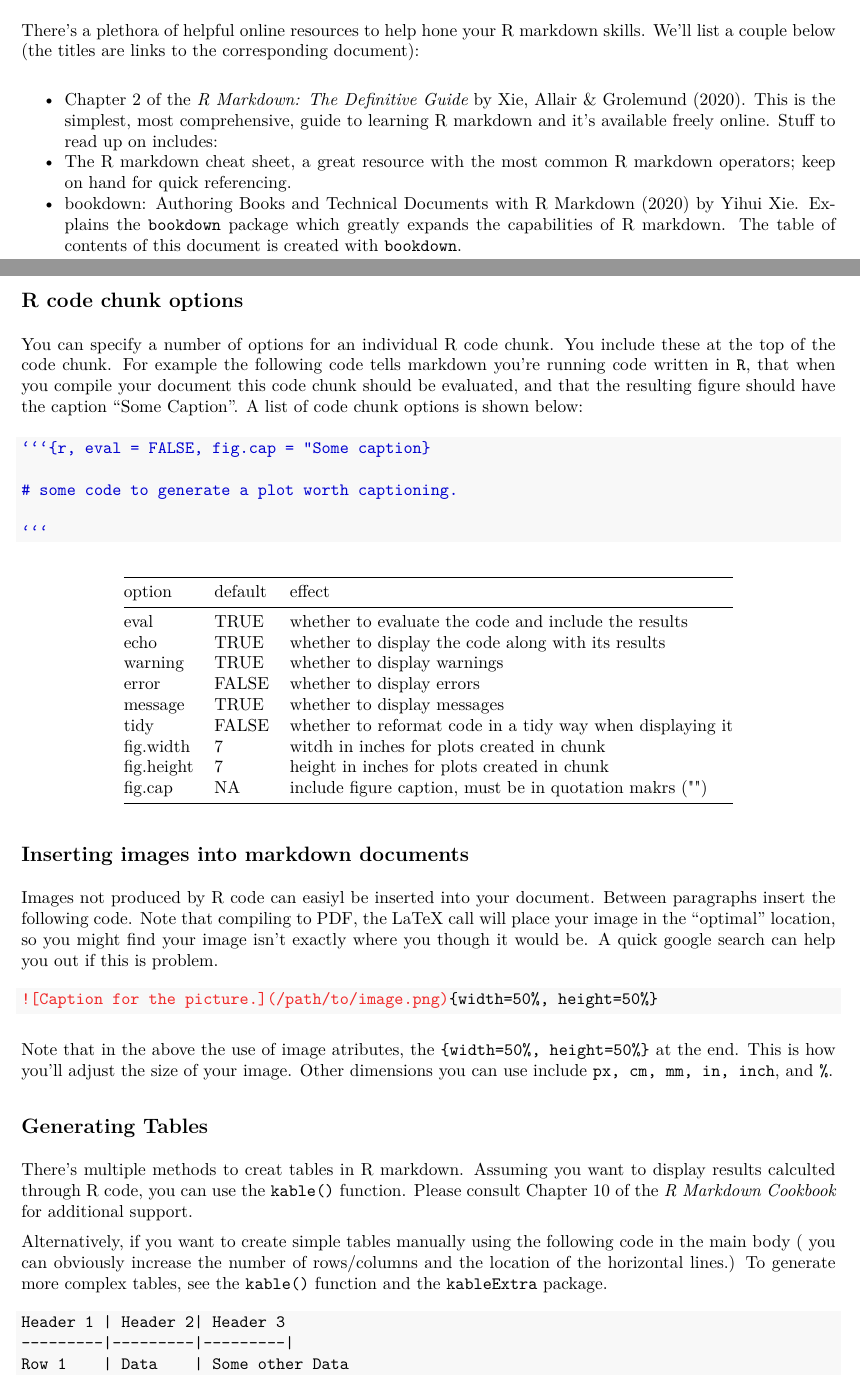
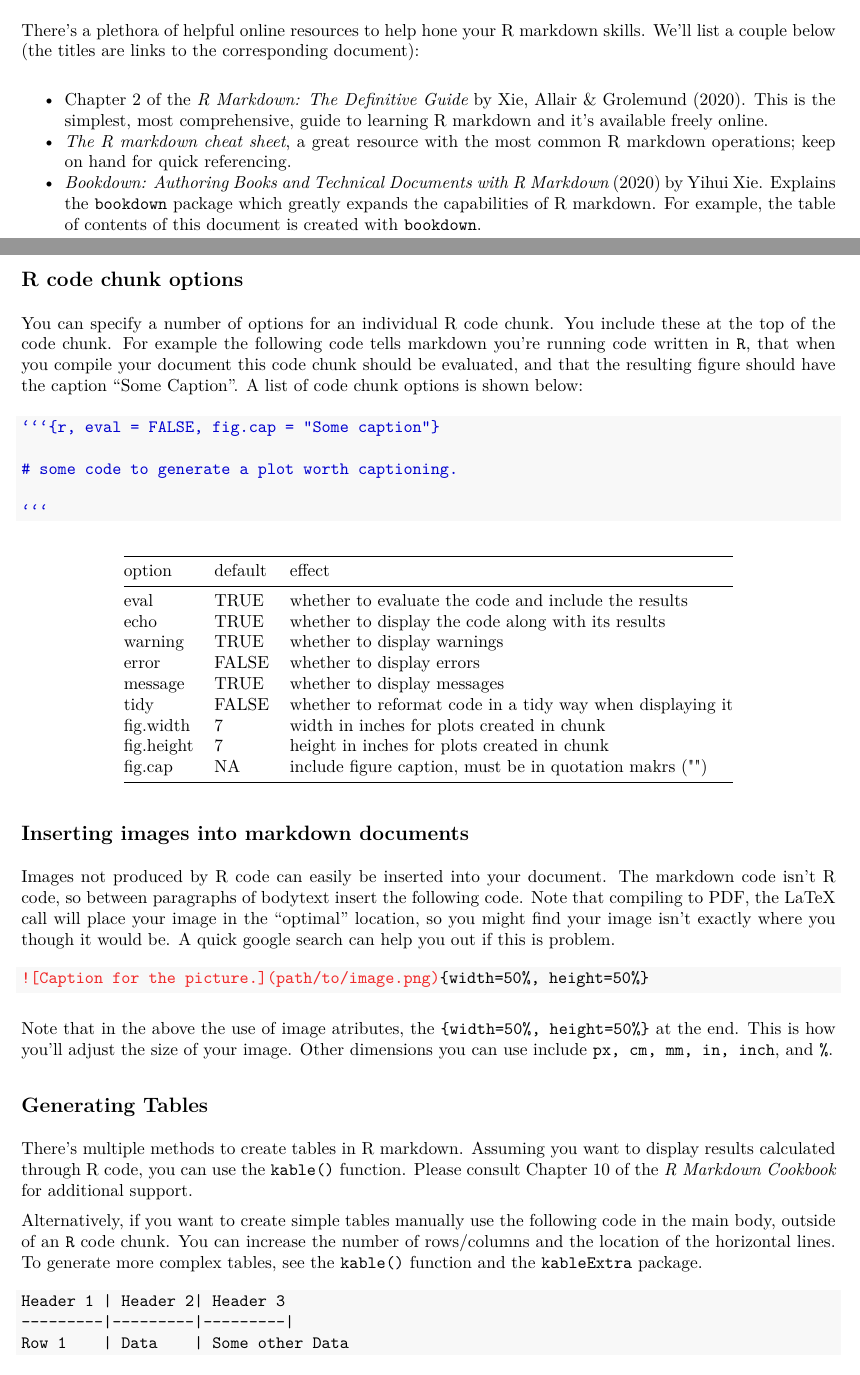
Before and after one commit to DavidRossHall/ENV316_FA2020, an R Markdown document (rMarkdownTutorial.Rmd): two parts of pages 5 and 6 of 7, joined at a grey line, cut so that both start at the same text. The pictures show the output file rMarkdownTutorial.pdf that the author committed with the source.

Commit message:
Fixed error in example image path in Inserting images section.

`````diff
--- a/rMarkdownTutorial.Rmd
+++ b/rMarkdownTutorial.Rmd
@@ -136,16 +136,16 @@ In all seriousness though, this document was only meant to introduce you to R ma
 
 There's a plethora of helpful online resources to help hone your R markdown skills. We'll list a couple below (the titles are links to the corresponding document):
 
-- [Chapter 2](https://bookdown.org/yihui/rmarkdown/basics.html) of the *[R Markdown: The Definitive Guide](https://bookdown.org/yihui/rmarkdown/)* by Xie, Allair & Grolemund (2020). This is the simplest, most comprehensive, guide to learning R markdown and it's available freely online. Stuff to read up on includes:
-- [The R markdown cheat sheet](https://rstudio.com/wp-content/uploads/2015/02/rmarkdown-cheatsheet.pdf), a great resource with the most common R markdown operators; keep on hand for quick referencing.
-- [bookdown: Authoring Books and Technical Documents with R Markdown](https://bookdown.org/yihui/bookdown/) (2020) by Yihui Xie. Explains the `bookdown` package which greatly expands the capabilities of R markdown. The table of contents of this document is created with `bookdown`.
+- [Chapter 2](https://bookdown.org/yihui/rmarkdown/basics.html) of the *[R Markdown: The Definitive Guide](https://bookdown.org/yihui/rmarkdown/)* by Xie, Allair & Grolemund (2020). This is the simplest, most comprehensive, guide to learning R markdown and it's available freely online.
+- *[The R markdown cheat sheet](https://rstudio.com/wp-content/uploads/2015/02/rmarkdown-cheatsheet.pdf)*, a great resource with the most common R markdown operations; keep on hand for quick referencing.
+- *[Bookdown: Authoring Books and Technical Documents with R Markdown](https://bookdown.org/yihui/bookdown/)* (2020) by Yihui Xie. Explains the `bookdown` package which greatly expands the capabilities of R markdown. For example, the table of contents of this document is created with `bookdown`.
 
 ## R code chunk options
 
 You can specify a number of options for an individual R code chunk. You include these at the top of the code chunk. For example the following code tells markdown you're running code written in `R`, that when you compile your document this code chunk should be evaluated, and that the resulting figure should have the caption "Some Caption". A list of code chunk options is shown below:
 
 ````markdown
-`r ''````{r, eval = FALSE, fig.cap = "Some caption}
+`r ''````{r, eval = FALSE, fig.cap = "Some caption"}
 
 # some code to generate a plot worth captioning.
 
@@ -160,26 +160,26 @@ warning | TRUE | whether to display warnings
 error | FALSE | whether to display errors
 message | TRUE | whether to display messages
 tidy | FALSE | whether to reformat code in a tidy way when displaying it
-fig.width | 7 | witdh in inches for plots created in chunk
+fig.width | 7 | width in inches for plots created in chunk
 fig.height | 7 | height in inches for plots created in chunk
 fig.cap | NA | include figure caption, must be in quotation makrs ("")
 
 
 ## Inserting images into markdown documents
 
-Images not produced by R code can easiyl be inserted into your document. Between paragraphs insert the following code. Note that compiling to PDF, the LaTeX call will place your image in the "optimal" location, so you might find your image isn't exactly where you though it would be. A quick google search can help you out if this is problem.
+Images not produced by R code can easily be inserted into your document. The markdown code isn't R code, so between paragraphs of bodytext insert the following code. Note that compiling to PDF, the LaTeX call will place your image in the "optimal" location, so you might find your image isn't exactly where you though it would be. A quick google search can help you out if this is problem.
 
 ```markdown
-![Caption for the picture.](/path/to/image.png){width=50%, height=50%}
+![Caption for the picture.](path/to/image.png){width=50%, height=50%}
 ```
 
 Note that in the above the use of image atributes, the `{width=50%, height=50%}` at the end. This is how you'll adjust the size of your image. Other dimensions you can use include `px, cm, mm, in, inch`, and `%`.
 
 ## Generating Tables
 
-There's multiple methods to creat tables in R markdown. Assuming you want to display results calculted through R code, you can use the `kable()` function. Please consult [Chapter 10](https://bookdown.org/yihui/rmarkdown-cookbook/kable.html) of the *R Markdown Cookbook* for additional support.
+There's multiple methods to create tables in R markdown. Assuming you want to display results calculated through R code, you can use the `kable()` function. Please consult [Chapter 10](https://bookdown.org/yihui/rmarkdown-cookbook/kable.html) of the *R Markdown Cookbook* for additional support.
 
-Alternatively, if you want to create simple tables manually using the following code in the main body ( you can obviously increase the number of rows/columns and the location of the horizontal lines.) To generate more complex tables, see the `kable()` function and the `kableExtra` package.
+Alternatively, if you want to create simple tables manually use the following code in the main body, outside of an `R` code chunk. You can increase the number of rows/columns and the location of the horizontal lines. To generate more complex tables, see the `kable()` function and the `kableExtra` package.
 
 ```markdown
 Header 1 | Header 2| Header 3
`````
Also changed, not shown: rMarkdownTutorial.pdf, rMarkdownTutorial.Rmd (2 more changed lines).
